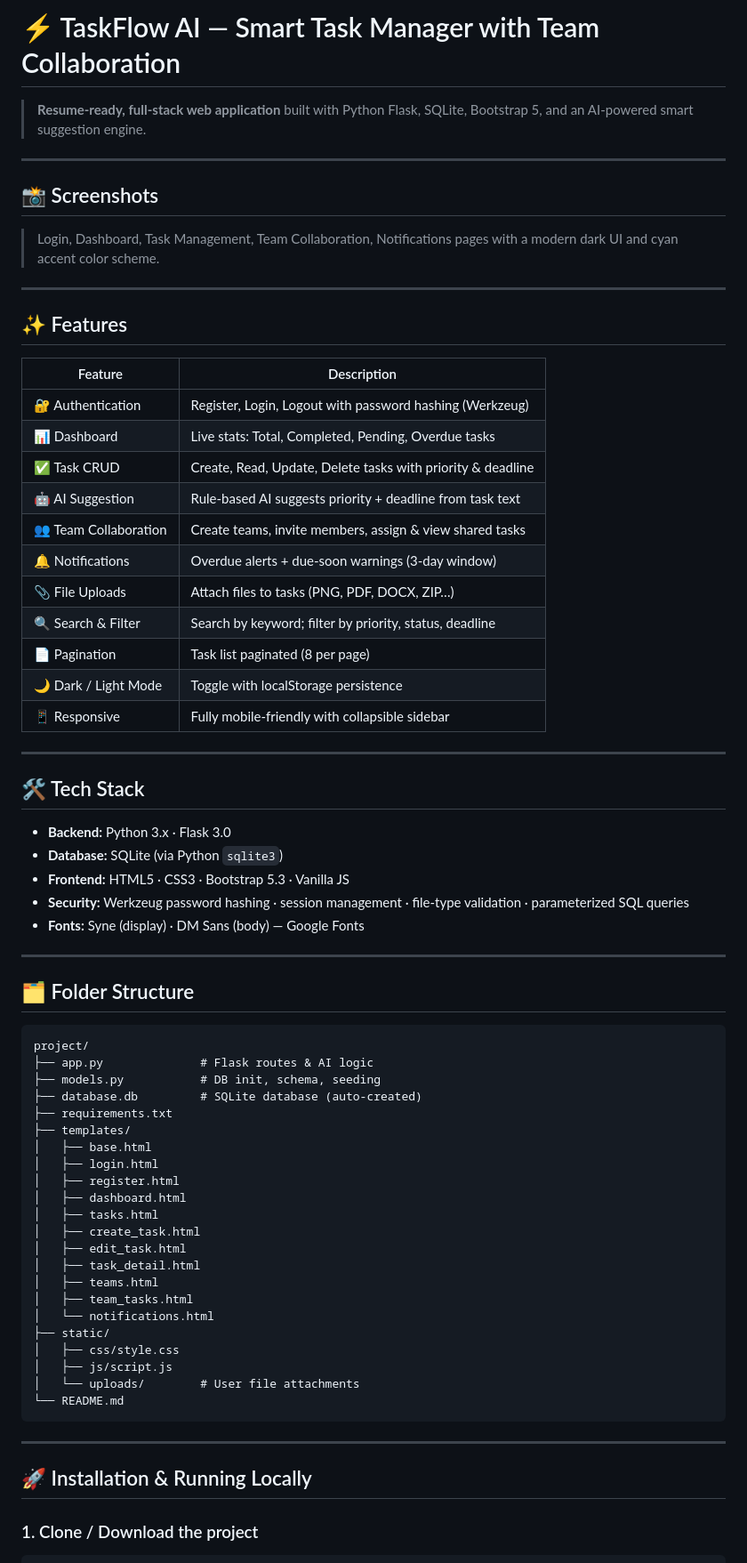
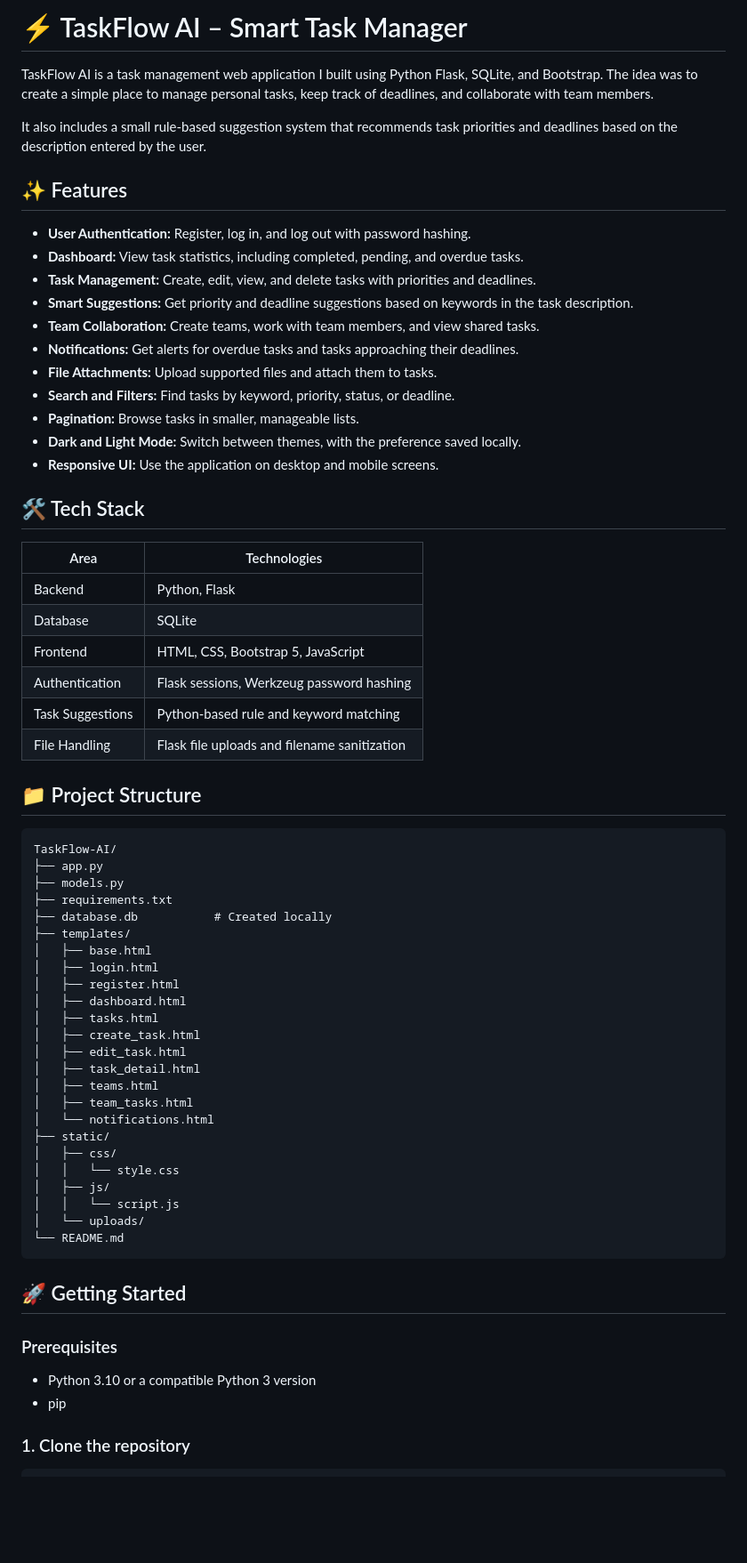
Before and after one commit to vini-verse05/TaskFlow_AI, a Markdown page: README.md, the part around one of its changes. Shown at 89% size. GitHub-like rendering; blank space fills up the shorter version.

````diff
--- a/README.md
+++ b/README.md
@@ -1,51 +1,42 @@
-# ⚡ TaskFlow AI — Smart Task Manager with Team Collaboration
+# ⚡ TaskFlow AI – Smart Task Manager
 
-> **Resume-ready, full-stack web application** built with Python Flask, SQLite, Bootstrap 5, and an AI-powered smart suggestion engine.
+TaskFlow AI is a task management web application I built using Python Flask, SQLite, and Bootstrap. The idea was to create a simple place to manage personal tasks, keep track of deadlines, and collaborate with team members.
 
----
-
-## 📸 Screenshots
-
-> Login, Dashboard, Task Management, Team Collaboration, Notifications pages with a modern dark UI and cyan accent color scheme.
-
----
+It also includes a small rule-based suggestion system that recommends task priorities and deadlines based on the description entered by the user.
 
 ## ✨ Features
 
-| Feature | Description |
+- **User Authentication:** Register, log in, and log out with password hashing.
+- **Dashboard:** View task statistics, including completed, pending, and overdue tasks.
+- **Task Management:** Create, edit, view, and delete tasks with priorities and deadlines.
+- **Smart Suggestions:** Get priority and deadline suggestions based on keywords in the task description.
+- **Team Collaboration:** Create teams, work with team members, and view shared tasks.
+- **Notifications:** Get alerts for overdue tasks and tasks approaching their deadlines.
+- **File Attachments:** Upload supported files and attach them to tasks.
+- **Search and Filters:** Find tasks by keyword, priority, status, or deadline.
+- **Pagination:** Browse tasks in smaller, manageable lists.
+- **Dark and Light Mode:** Switch between themes, with the preference saved locally.
+- **Responsive UI:** Use the application on desktop and mobile screens.
+
+## 🛠️ Tech Stack
+
+| Area | Technologies |
 |---|---|
-| 🔐 Authentication | Register, Login, Logout with password hashing (Werkzeug) |
-| 📊 Dashboard | Live stats: Total, Completed, Pending, Overdue tasks |
-| ✅ Task CRUD | Create, Read, Update, Delete tasks with priority & deadline |
-| 🤖 AI Suggestion | Rule-based AI suggests priority + deadline from task text |
-| 👥 Team Collaboration | Create teams, invite members, assign & view shared tasks |
-| 🔔 Notifications | Overdue alerts + due-soon warnings (3-day window) |
-| 📎 File Uploads | Attach files to tasks (PNG, PDF, DOCX, ZIP…) |
-| 🔍 Search & Filter | Search by keyword; filter by priority, status, deadline |
-| 📄 Pagination | Task list paginated (8 per page) |
-| 🌙 Dark / Light Mode | Toggle with localStorage persistence |
-| 📱 Responsive | Fully mobile-friendly with collapsible sidebar |
+| Backend | Python, Flask |
+| Database | SQLite |
+| Frontend | HTML, CSS, Bootstrap 5, JavaScript |
+| Authentication | Flask sessions, Werkzeug password hashing |
+| Task Suggestions | Python-based rule and keyword matching |
+| File Handling | Flask file uploads and filename sanitization |
 
----
+## 📁 Project Structure
 
-## 🛠 Tech Stack
-
-- **Backend:** Python 3.x · Flask 3.0
-- **Database:** SQLite (via Python `sqlite3`)
-- **Frontend:** HTML5 · CSS3 · Bootstrap 5.3 · Vanilla JS
-- **Security:** Werkzeug password hashing · session management · file-type validation · parameterized SQL queries
-- **Fonts:** Syne (display) · DM Sans (body) — Google Fonts
-
----
-
-## 🗂 Folder Structure
-
-```
-project/
-├── app.py              # Flask routes & AI logic
-├── models.py           # DB init, schema, seeding
-├── database.db         # SQLite database (auto-created)
+```text
+TaskFlow-AI/
+├── app.py
+├── models.py
 ├── requirements.txt
+├── database.db           # Created locally
 ├── templates/
 │   ├── base.html
 │   ├── login.html
@@ -59,16 +50,21 @@ project/
 │   ├── team_tasks.html
 │   └── notifications.html
 ├── static/
-│   ├── css/style.css
-│   ├── js/script.js
-│   └── uploads/        # User file attachments
+│   ├── css/
+│   │   └── style.css
+│   ├── js/
+│   │   └── script.js
+│   └── uploads/
 └── README.md
 ```
 
----
+## 🚀 Getting Started
 
-## 🚀 Installation & Running Locally
+### Prerequisites
 
-### 1. Clone / Download the project
+- Python 3.10 or a compatible Python 3 version
+- pip
+
+### 1. Clone the repository
 
 ```bash
````
Also changed, not shown: other parts of README.md (+50 -48 lines).
